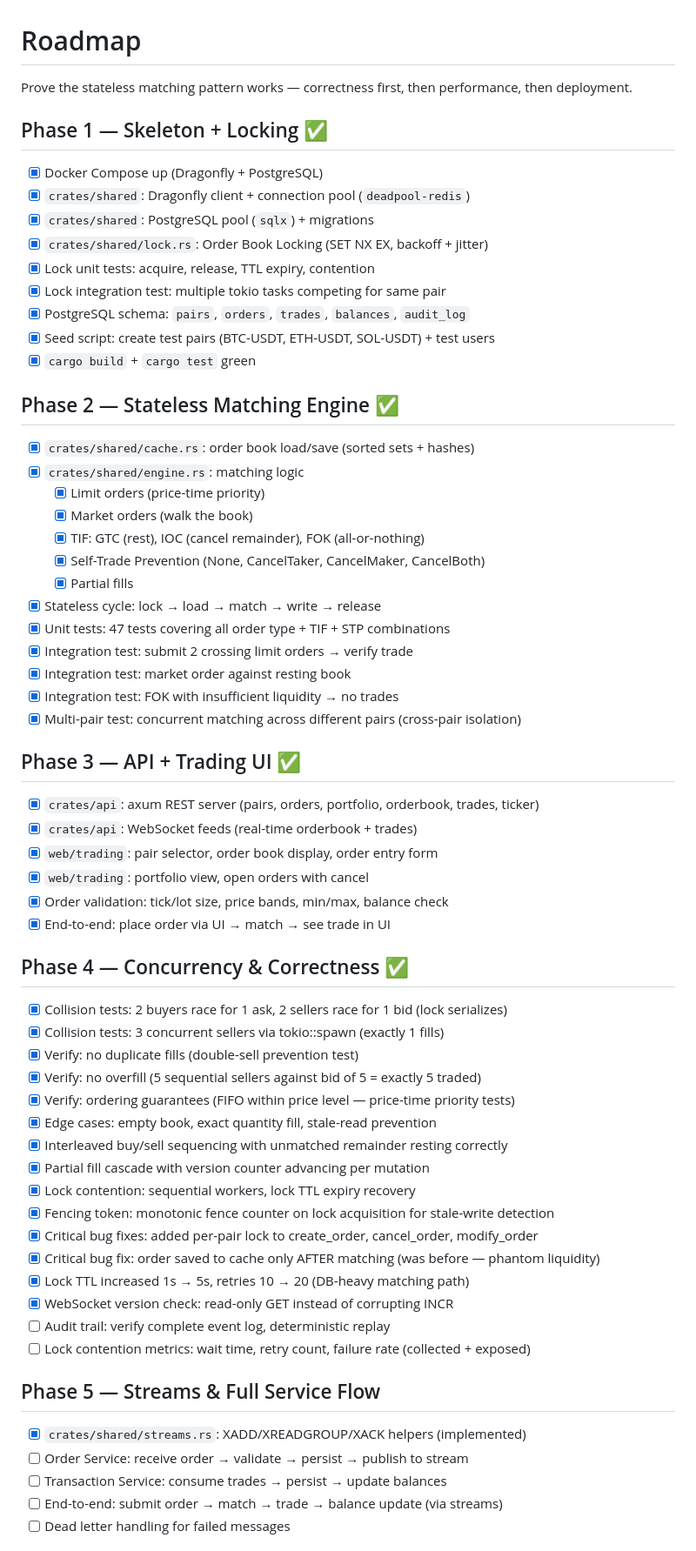
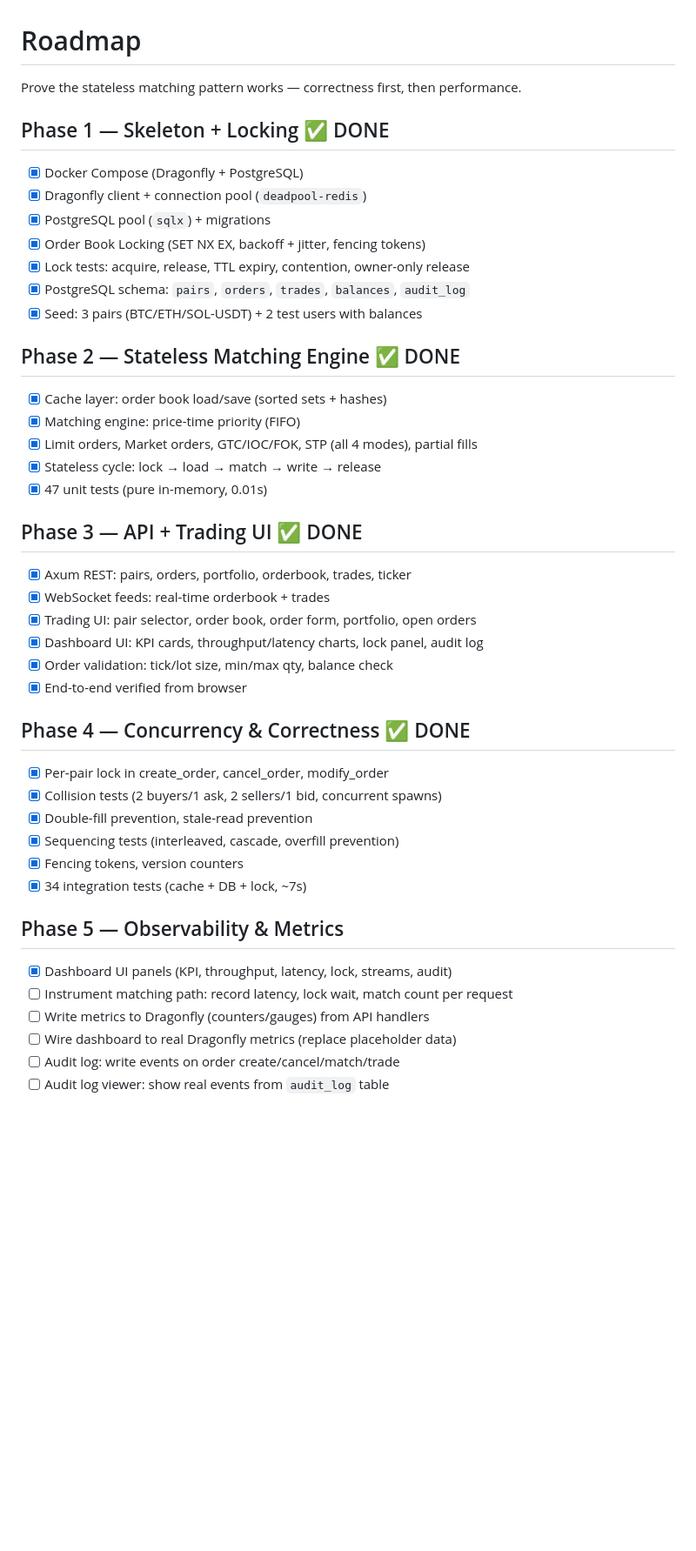
Before and after one commit to ruzhukov-genai/serverless-matching-engine, a Markdown page: docs/planning/roadmap.md, the part around one of its changes. Shown at 87% size. Rendered like a GitHub page; blank space fills up the shorter version.

```diff
--- a/docs/planning/roadmap.md
+++ b/docs/planning/roadmap.md
@@ -1,63 +1,44 @@
 # Roadmap
 
-Prove the stateless matching pattern works — correctness first, then performance, then deployment.
+Prove the stateless matching pattern works — correctness first, then performance.
 
-## Phase 1 — Skeleton + Locking ✅
-- [x] Docker Compose up (Dragonfly + PostgreSQL)
-- [x] `crates/shared`: Dragonfly client + connection pool (`deadpool-redis`)
-- [x] `crates/shared`: PostgreSQL pool (`sqlx`) + migrations
-- [x] `crates/shared/lock.rs`: Order Book Locking (SET NX EX, backoff + jitter)
-- [x] Lock unit tests: acquire, release, TTL expiry, contention
-- [x] Lock integration test: multiple tokio tasks competing for same pair
+## Phase 1 — Skeleton + Locking ✅ DONE
+- [x] Docker Compose (Dragonfly + PostgreSQL)
+- [x] Dragonfly client + connection pool (`deadpool-redis`)
+- [x] PostgreSQL pool (`sqlx`) + migrations
+- [x] Order Book Locking (SET NX EX, backoff + jitter, fencing tokens)
+- [x] Lock tests: acquire, release, TTL expiry, contention, owner-only release
 - [x] PostgreSQL schema: `pairs`, `orders`, `trades`, `balances`, `audit_log`
-- [x] Seed script: create test pairs (BTC-USDT, ETH-USDT, SOL-USDT) + test users
-- [x] `cargo build` + `cargo test` green
+- [x] Seed: 3 pairs (BTC/ETH/SOL-USDT) + 2 test users with balances
 
-## Phase 2 — Stateless Matching Engine ✅
-- [x] `crates/shared/cache.rs`: order book load/save (sorted sets + hashes)
-- [x] `crates/shared/engine.rs`: matching logic
-  - [x] Limit orders (price-time priority)
-  - [x] Market orders (walk the book)
-  - [x] TIF: GTC (rest), IOC (cancel remainder), FOK (all-or-nothing)
-  - [x] Self-Trade Prevention (None, CancelTaker, CancelMaker, CancelBoth)
-  - [x] Partial fills
+## Phase 2 — Stateless Matching Engine ✅ DONE
+- [x] Cache layer: order book load/save (sorted sets + hashes)
+- [x] Matching engine: price-time priority (FIFO)
+- [x] Limit orders, Market orders, GTC/IOC/FOK, STP (all 4 modes), partial fills
 - [x] Stateless cycle: lock → load → match → write → release
-- [x] Unit tests: 47 tests covering all order type + TIF + STP combinations
-- [x] Integration test: submit 2 crossing limit orders → verify trade
-- [x] Integration test: market order against resting book
-- [x] Integration test: FOK with insufficient liquidity → no trades
-- [x] Multi-pair test: concurrent matching across different pairs (cross-pair isolation)
+- [x] 47 unit tests (pure in-memory, 0.01s)
 
-## Phase 3 — API + Trading UI ✅
-- [x] `crates/api`: axum REST server (pairs, orders, portfolio, orderbook, trades, ticker)
-- [x] `crates/api`: WebSocket feeds (real-time orderbook + trades)
-- [x] `web/trading`: pair selector, order book display, order entry form
-- [x] `web/trading`: portfolio view, open orders with cancel
-- [x] Order validation: tick/lot size, price bands, min/max, balance check
-- [x] End-to-end: place order via UI → match → see trade in UI
+## Phase 3 — API + Trading UI ✅ DONE
+- [x] Axum REST: pairs, orders, portfolio, orderbook, trades, ticker
+- [x] WebSocket feeds: real-time orderbook + trades
+- [x] Trading UI: pair selector, order book, order form, portfolio, open orders
+- [x] Dashboard UI: KPI cards, throughput/latency charts, lock panel, audit log
+- [x] Order validation: tick/lot size, min/max qty, balance check
+- [x] End-to-end verified from browser
 
-## Phase 4 — Concurrency & Correctness ✅
-- [x] Collision tests: 2 buyers race for 1 ask, 2 sellers race for 1 bid (lock serializes)
-- [x] Collision tests: 3 concurrent sellers via tokio::spawn (exactly 1 fills)
-- [x] Verify: no duplicate fills (double-sell prevention test)
-- [x] Verify: no overfill (5 sequential sellers against bid of 5 = exactly 5 traded)
-- [x] Verify: ordering guarantees (FIFO within price level — price-time priority tests)
-- [x] Edge cases: empty book, exact quantity fill, stale-read prevention
-- [x] Interleaved buy/sell sequencing with unmatched remainder resting correctly
-- [x] Partial fill cascade with version counter advancing per mutation
-- [x] Lock contention: sequential workers, lock TTL expiry recovery
-- [x] Fencing token: monotonic fence counter on lock acquisition for stale-write detection
-- [x] Critical bug fixes: added per-pair lock to create_order, cancel_order, modify_order
-- [x] Critical bug fix: order saved to cache only AFTER matching (was before — phantom liquidity)
-- [x] Lock TTL increased 1s → 5s, retries 10 → 20 (DB-heavy matching path)
-- [x] WebSocket version check: read-only GET instead of corrupting INCR
-- [ ] Audit trail: verify complete event log, deterministic replay
-- [ ] Lock contention metrics: wait time, retry count, failure rate (collected + exposed)
+## Phase 4 — Concurrency & Correctness ✅ DONE
+- [x] Per-pair lock in create_order, cancel_order, modify_order
+- [x] Collision tests (2 buyers/1 ask, 2 sellers/1 bid, concurrent spawns)
+- [x] Double-fill prevention, stale-read prevention
+- [x] Sequencing tests (interleaved, cascade, overfill prevention)
+- [x] Fencing tokens, version counters
+- [x] 34 integration tests (cache + DB + lock, ~7s)
 
-## Phase 5 — Streams & Full Service Flow
-- [x] `crates/shared/streams.rs`: XADD/XREADGROUP/XACK helpers (implemented)
-- [ ] Order Service: receive order → validate → persist → publish to stream
-- [ ] Transaction Service: consume trades → persist → update balances
-- [ ] End-to-end: submit order → match → trade → balance update (via streams)
-- [ ] Dead letter handling for failed messages
+## Phase 5 — Observability & Metrics
+- [x] Dashboard UI panels (KPI, throughput, latency, lock, streams, audit)
+- [ ] Instrument matching path: record latency, lock wait, match count per request
+- [ ] Write metrics to Dragonfly (counters/gauges) from API handlers
+- [ ] Wire dashboard to real Dragonfly metrics (replace placeholder data)
+- [ ] Audit log: write events on order create/cancel/match/trade
+- [ ] Audit log viewer: show real events from `audit_log` table
 
```
Also changed, not shown: other parts of docs/planning/roadmap.md (+23 -23 lines), docs/planning/tasks.md (added, +127 -0 lines).
